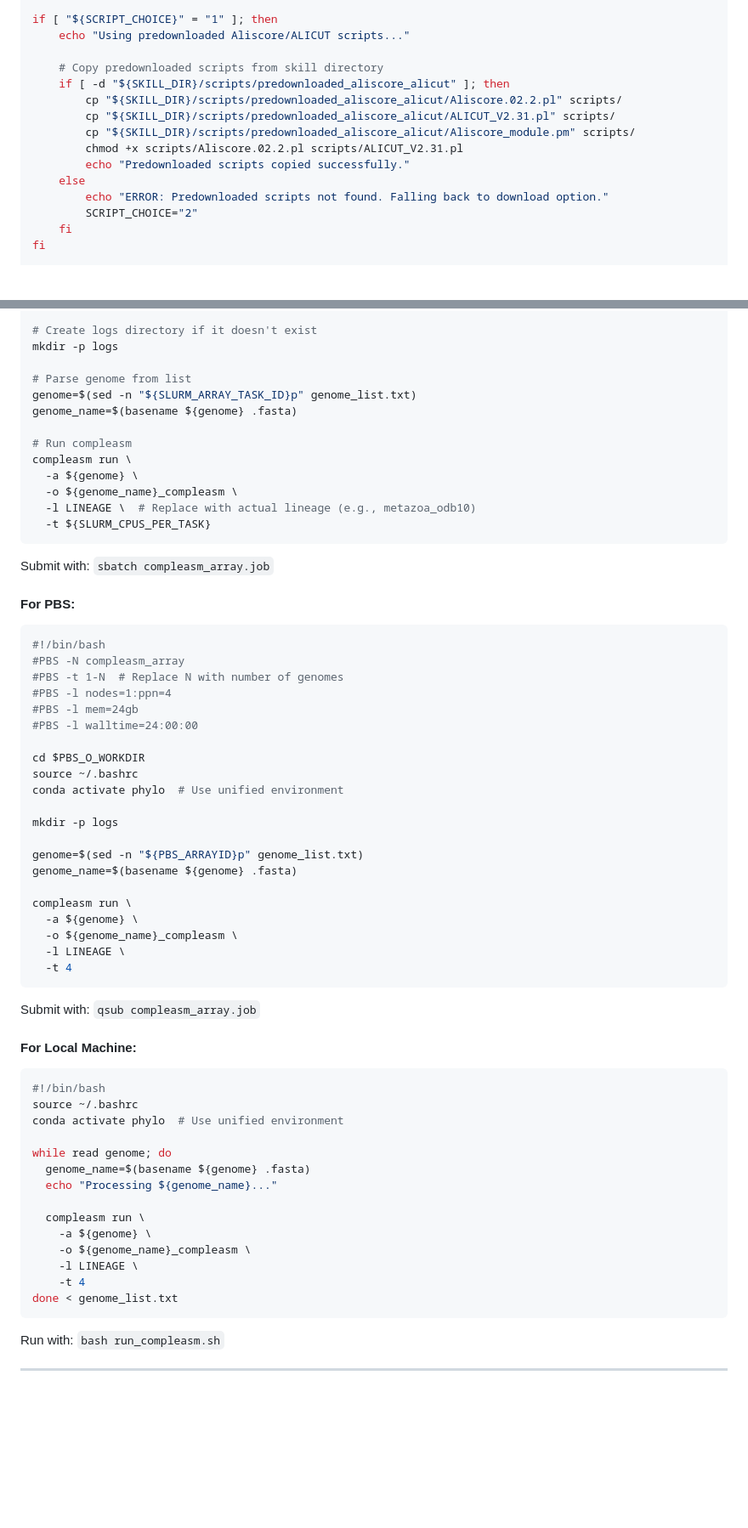
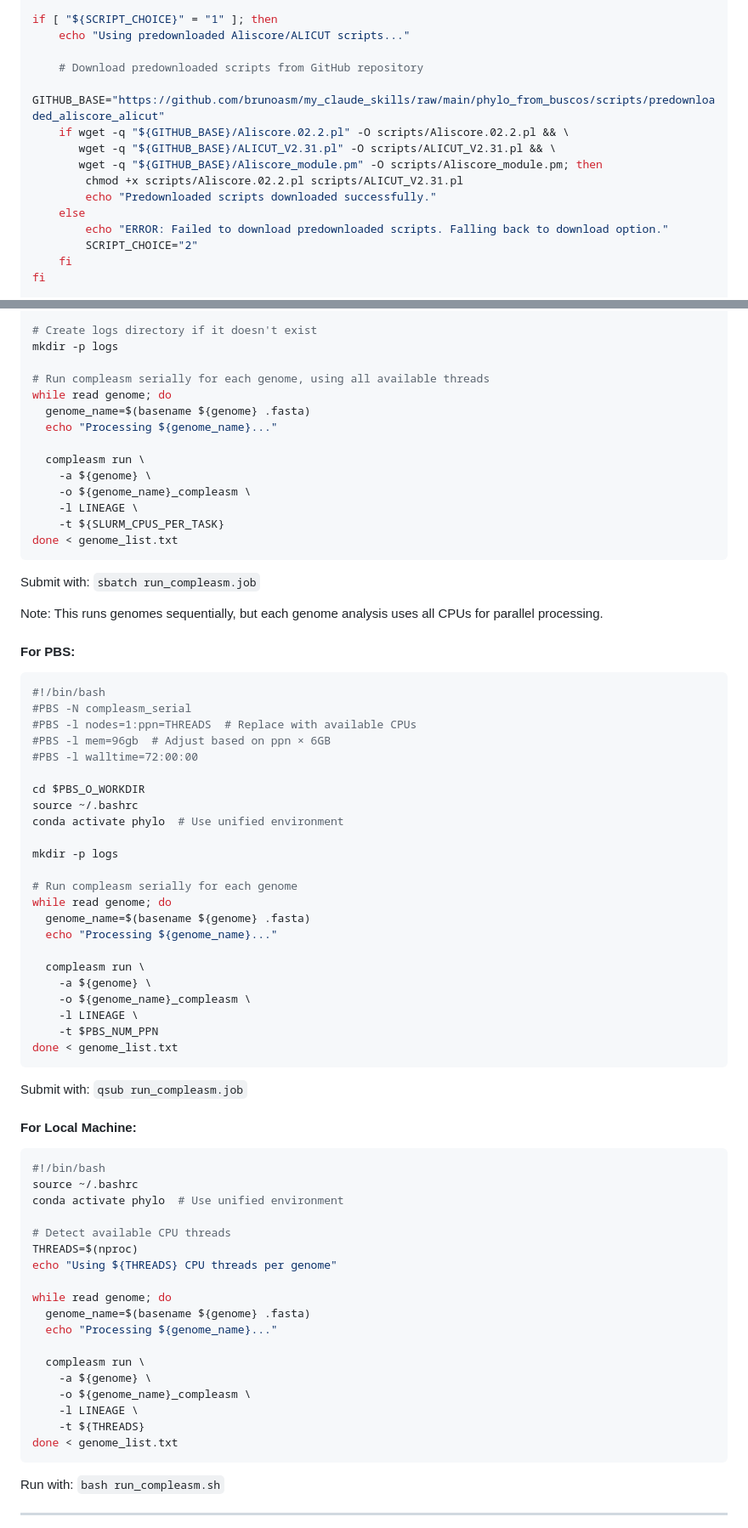
Before and after one commit to brunoasm/claude_deepthink, a Markdown page: phylo_from_buscos/SKILL.md, 2 parts joined by grey strips. Shown at 85% size. GitHub-like rendering; blank space fills up the shorter version.

````diff
--- a/phylo_from_buscos/SKILL.md
+++ b/phylo_from_buscos/SKILL.md
@@ -153,15 +181,15 @@ SCRIPT_CHOICE=${SCRIPT_CHOICE:-1}
 if [ "${SCRIPT_CHOICE}" = "1" ]; then
     echo "Using predownloaded Aliscore/ALICUT scripts..."
 
-    # Copy predownloaded scripts from skill directory
-    if [ -d "${SKILL_DIR}/scripts/predownloaded_aliscore_alicut" ]; then
-        cp "${SKILL_DIR}/scripts/predownloaded_aliscore_alicut/Aliscore.02.2.pl" scripts/
-        cp "${SKILL_DIR}/scripts/predownloaded_aliscore_alicut/ALICUT_V2.31.pl" scripts/
-        cp "${SKILL_DIR}/scripts/predownloaded_aliscore_alicut/Aliscore_module.pm" scripts/
+    # Download predownloaded scripts from GitHub repository
+    GITHUB_BASE="https://github.com/brunoasm/my_claude_skills/raw/main/phylo_from_buscos/scripts/predownloaded_aliscore_alicut"
+    if wget -q "${GITHUB_BASE}/Aliscore.02.2.pl" -O scripts/Aliscore.02.2.pl && \
+       wget -q "${GITHUB_BASE}/ALICUT_V2.31.pl" -O scripts/ALICUT_V2.31.pl && \
+       wget -q "${GITHUB_BASE}/Aliscore_module.pm" -O scripts/Aliscore_module.pm; then
         chmod +x scripts/Aliscore.02.2.pl scripts/ALICUT_V2.31.pl
-        echo "Predownloaded scripts copied successfully."
+        echo "Predownloaded scripts downloaded successfully."
     else
-        echo "ERROR: Predownloaded scripts not found. Falling back to download option."
+        echo "ERROR: Failed to download predownloaded scripts. Falling back to download option."
         SCRIPT_CHOICE="2"
     fi
 fi
@@ -318,29 +378,31 @@ conda activate phylo  # Use unified environment
 # Create logs directory if it doesn't exist
 mkdir -p logs
 
-# Parse genome from list
-genome=$(sed -n "${SLURM_ARRAY_TASK_ID}p" genome_list.txt)
-genome_name=$(basename ${genome} .fasta)
+# Run compleasm serially for each genome, using all available threads
+while read genome; do
+  genome_name=$(basename ${genome} .fasta)
+  echo "Processing ${genome_name}..."
 
-# Run compleasm
-compleasm run \
-  -a ${genome} \
-  -o ${genome_name}_compleasm \
-  -l LINEAGE \  # Replace with actual lineage (e.g., metazoa_odb10)
-  -t ${SLURM_CPUS_PER_TASK}
+  compleasm run \
+    -a ${genome} \
+    -o ${genome_name}_compleasm \
+    -l LINEAGE \
+    -t ${SLURM_CPUS_PER_TASK}
+done < genome_list.txt
 ```
 
-Submit with: `sbatch compleasm_array.job`
+Submit with: `sbatch run_compleasm.job`
+
+Note: This runs genomes sequentially, but each genome analysis uses all CPUs for parallel processing.
 
 #### For PBS:
 
 ```bash
 #!/bin/bash
-#PBS -N compleasm_array
-#PBS -t 1-N  # Replace N with number of genomes
-#PBS -l nodes=1:ppn=4
-#PBS -l mem=24gb
-#PBS -l walltime=24:00:00
+#PBS -N compleasm_serial
+#PBS -l nodes=1:ppn=THREADS  # Replace with available CPUs
+#PBS -l mem=96gb  # Adjust based on ppn × 6GB
+#PBS -l walltime=72:00:00
 
 cd $PBS_O_WORKDIR
 source ~/.bashrc
@@ -348,17 +410,20 @@ conda activate phylo  # Use unified environment
 
 mkdir -p logs
 
-genome=$(sed -n "${PBS_ARRAYID}p" genome_list.txt)
-genome_name=$(basename ${genome} .fasta)
+# Run compleasm serially for each genome
+while read genome; do
+  genome_name=$(basename ${genome} .fasta)
+  echo "Processing ${genome_name}..."
 
-compleasm run \
-  -a ${genome} \
-  -o ${genome_name}_compleasm \
-  -l LINEAGE \
-  -t 4
+  compleasm run \
+    -a ${genome} \
+    -o ${genome_name}_compleasm \
+    -l LINEAGE \
+    -t $PBS_NUM_PPN
+done < genome_list.txt
 ```
 
-Submit with: `qsub compleasm_array.job`
+Submit with: `qsub run_compleasm.job`
 
 #### For Local Machine:
 
@@ -366,6 +431,10 @@ Submit with: `qsub compleasm_array.job`
 #!/bin/bash
 source ~/.bashrc
 conda activate phylo  # Use unified environment
+
+# Detect available CPU threads
+THREADS=$(nproc)
+echo "Using ${THREADS} CPU threads per genome"
 
 while read genome; do
   genome_name=$(basename ${genome} .fasta)
@@ -375,7 +444,7 @@ while read genome; do
     -a ${genome} \
     -o ${genome_name}_compleasm \
     -l LINEAGE \
-    -t 4
+    -t ${THREADS}
 done < genome_list.txt
 ```
 
````
Also changed, not shown: other parts of phylo_from_buscos/SKILL.md (+94 -43 lines).
